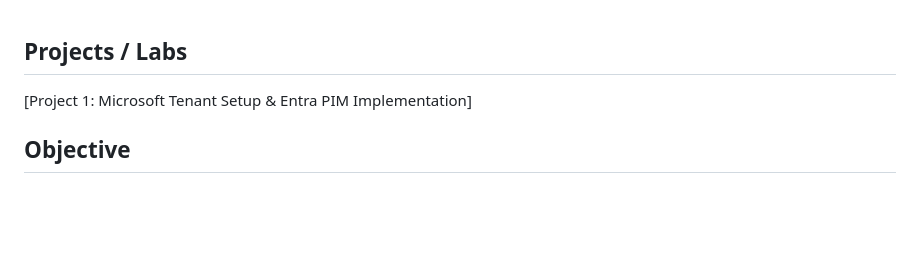
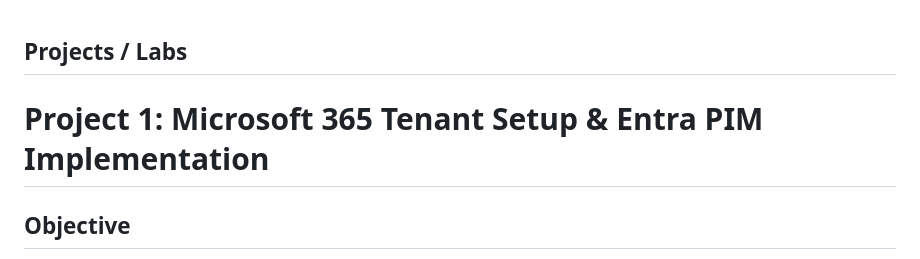
Before and after one commit to Katie-sec/HomeLabJournal, a Markdown page: Project-1-Microsoft-Tenant-Entra-PIM.md, the part around the change. GitHub-like rendering; blank space fills up the shorter version.

```diff
--- a/Project-1-Microsoft-Tenant-Entra-PIM.md
+++ b/Project-1-Microsoft-Tenant-Entra-PIM.md
@@ -1,6 +1,6 @@
 ## Projects / Labs
 
-[Project 1: Microsoft Tenant Setup & Entra PIM Implementation]
+# Project 1: Microsoft 365 Tenant Setup & Entra PIM Implementation
 
 ## Objective
 To set up a Microsoft 365 tenant using a custom domain and correctly implement Privileged Identity Management (PIM) by following least-privilege principles.
```
